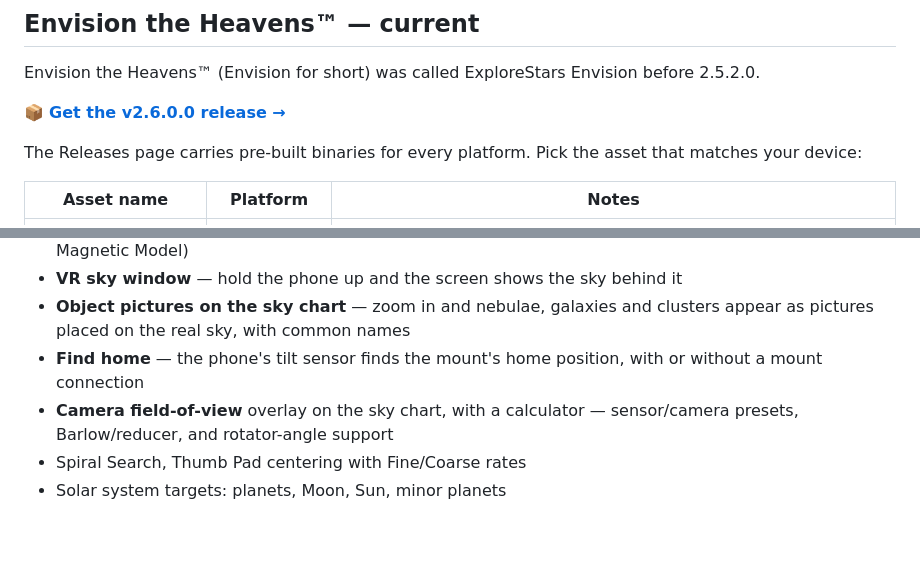
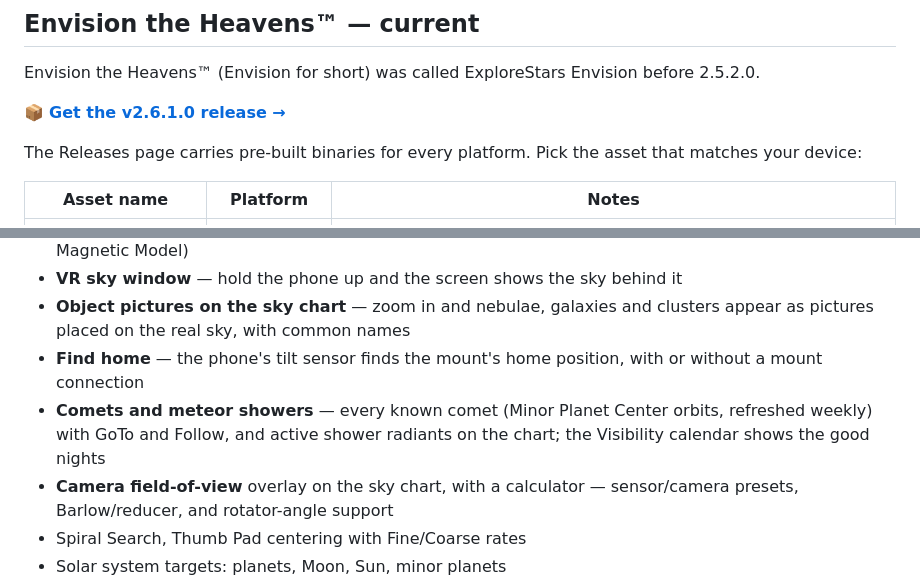
Before and after one commit to wesmcd6/pmc8-tools, a Markdown page: README.md, 2 parts joined by grey strips. GitHub-like rendering; blank space fills up the shorter version.

Commit message:
README: Envision v2.6.1.0 link + comets and meteor showers bullet

```diff
--- a/README.md
+++ b/README.md
@@ -12,7 +12,7 @@ Downloads for **Explore Scientific&trade; PMC-Eight&trade;** telescope mount use
 
 Envision the Heavens&trade; (Envision for short) was called ExploreStars Envision before 2.5.2.0.
 
-📦 **[Get the v2.6.0.0 release →](../../releases/tag/v2.6.0.0)**
+📦 **[Get the v2.6.1.0 release →](../../releases/tag/v2.6.1.0)**
 
 The Releases page carries pre-built binaries for every platform. Pick the asset that matches your device:
 
@@ -93,6 +93,7 @@ Cross-platform telescope mount control — runs on Android, Windows, and as a se
 - **VR sky window** — hold the phone up and the screen shows the sky behind it
 - **Object pictures on the sky chart** — zoom in and nebulae, galaxies and clusters appear as pictures placed on the real sky, with common names
 - **Find home** — the phone's tilt sensor finds the mount's home position, with or without a mount connection
+- **Comets and meteor showers** — every known comet (Minor Planet Center orbits, refreshed weekly) with GoTo and Follow, and active shower radiants on the chart; the Visibility calendar shows the good nights
 - **Camera field-of-view** overlay on the sky chart, with a calculator — sensor/camera presets, Barlow/reducer, and rotator-angle support
 - Spiral Search, Thumb Pad centering with Fine/Coarse rates
 - Solar system targets: planets, Moon, Sun, minor planets
```
